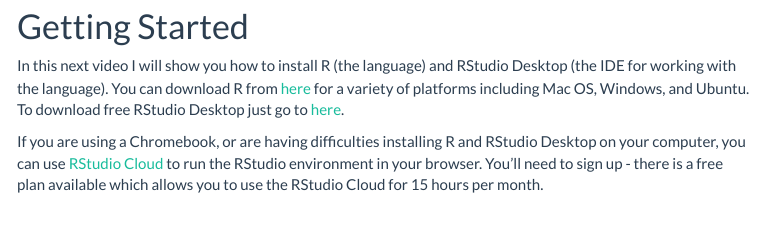
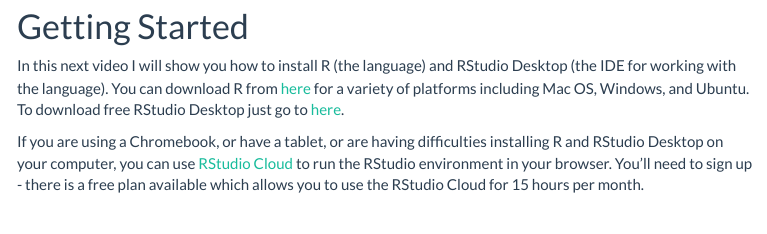
Before and after one commit to ajstewartlang/02_starting_with_r, an R Markdown document (script/02_starting_with_r.Rmd): the page in a window 1100 px wide, from 1920 px down. The pictures show the output file knitted_workshop/02_starting_with_r.html that the author committed with the source, opened offline; menus at the side of the page are left out.

Commit message:
add info about accessing RStudio Cloud via tablet

```diff
--- a/script/02_starting_with_r.Rmd
+++ b/script/02_starting_with_r.Rmd
@@ -53,7 +53,7 @@
 
 In this next video I will show you how to install R (the language) and RStudio Desktop (the IDE for working with the language). You can download R from [here](https://www.stats.bris.ac.uk/R/) for a variety of platforms including Mac OS, Windows, and Ubuntu. To download free RStudio Desktop just go to [here](https://rstudio.com/products/rstudio/download/).
 
-If you are using a Chromebook, or are having difficulties installing R and RStudio Desktop on your computer, you can use [RStudio Cloud](https://rstudio.cloud/) to run the RStudio environment in your browser. You'll need to sign up - there is a free plan available which allows you to use the RStudio Cloud for 15 hours per month.
+If you are using a Chromebook, or have a tablet, or are having difficulties installing R and RStudio Desktop on your computer, you can use [RStudio Cloud](https://rstudio.cloud/) to run the RStudio environment in your browser. You'll need to sign up - there is a free plan available which allows you to use the RStudio Cloud for 15 hours per month.
 
 &nbsp;&nbsp;
 
```
Also changed, not shown: knitted_workshop/02_starting_with_r.html.
